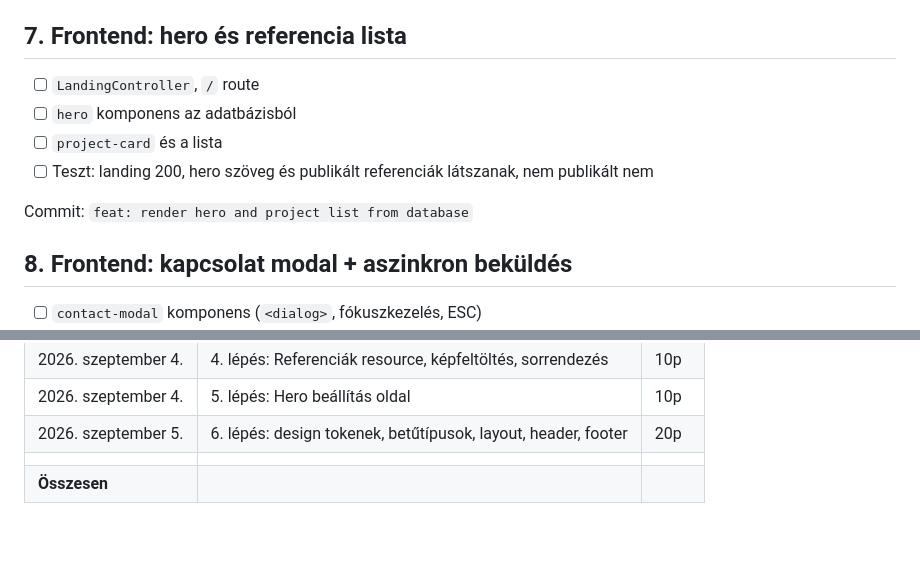
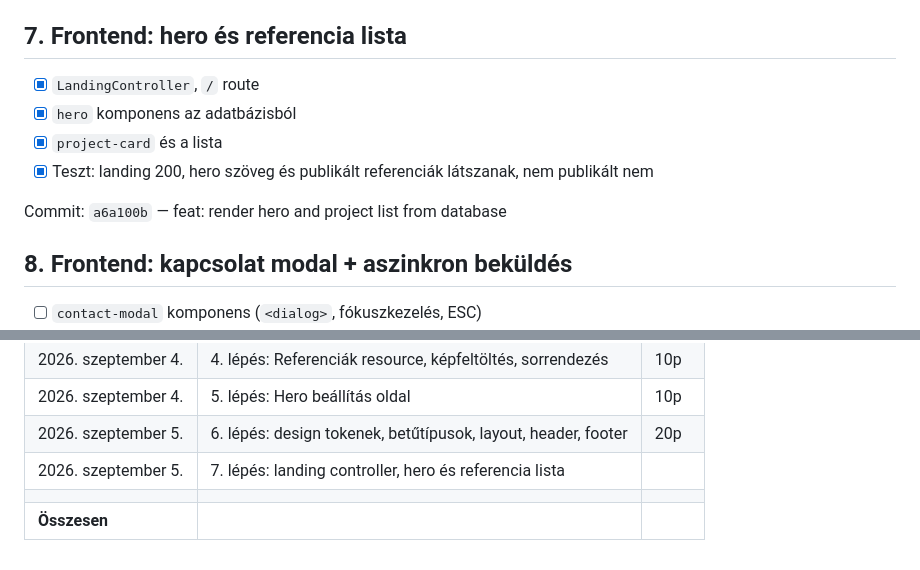
Before and after one commit to flows699/fws-landing, a Markdown page: docs/07-munkamenet.md, 2 parts joined by grey strips. GitHub-like rendering; blank space fills up the shorter version.

Commit message:
docs: mark the hero and project list step done in the work log
Co-Authored-By: Claude Opus 5 (1M context) <noreply@anthropic.com>
Claude-Session: https://claude.ai/code/session_01WsDNNpWgWUNTdPUbWQmt86

```diff
--- a/docs/07-munkamenet.md
+++ b/docs/07-munkamenet.md
@@ -76,13 +76,13 @@ Commit: `4ae1efe` — feat: add landing page layout, header and footer
 
 ## 7. Frontend: hero és referencia lista
 
-- [ ] `LandingController`, `/` route
-- [ ] `hero` komponens az adatbázisból
-- [ ] `project-card` és a lista
-- [ ] Teszt: landing 200, hero szöveg és publikált referenciák látszanak,
+- [x] `LandingController`, `/` route
+- [x] `hero` komponens az adatbázisból
+- [x] `project-card` és a lista
+- [x] Teszt: landing 200, hero szöveg és publikált referenciák látszanak,
       nem publikált nem
 
-Commit: `feat: render hero and project list from database`
+Commit: `a6a100b` — feat: render hero and project list from database
 
 ## 8. Frontend: kapcsolat modal + aszinkron beküldés
 
@@ -150,5 +150,6 @@ A kiírás kéri a becsült ráfordítást. Vezesd menet közben, ne utólag bec
 |2026. szeptember 4. | 4. lépés: Referenciák resource, képfeltöltés, sorrendezés | 10p |
 |2026. szeptember 4. | 5. lépés: Hero beállítás oldal | 10p |
 |2026. szeptember 5. | 6. lépés: design tokenek, betűtípusok, layout, header, footer | 20p |
+|2026. szeptember 5. | 7. lépés: landing controller, hero és referencia lista |  |
 | | | |
 | **Összesen** | | |
```
